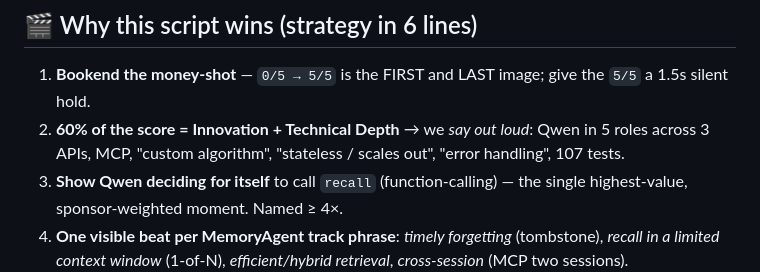
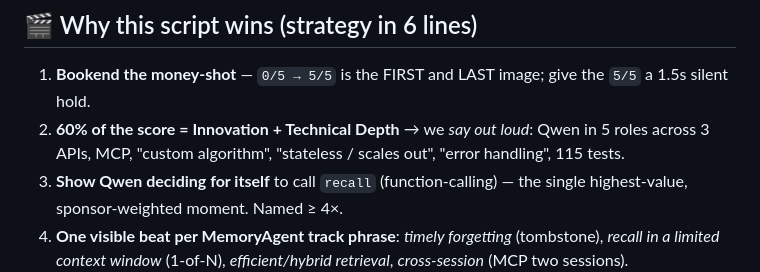
Before and after one commit to NEO849/qwen-memory-agent, a Markdown page: docs/DEMO_SCRIPT_v3.md, the part around one of its changes. GitHub-like rendering.

```diff
--- a/docs/DEMO_SCRIPT_v3.md
+++ b/docs/DEMO_SCRIPT_v3.md
@@ -16,7 +16,7 @@
 
 ## 🎬 Why this script wins (strategy in 6 lines)
 1. **Bookend the money-shot** — `0/5 → 5/5` is the FIRST and LAST image; give the `5/5` a 1.5s silent hold.
-2. **60% of the score = Innovation + Technical Depth** → we *say out loud*: Qwen in 5 roles across 3 APIs, MCP, "custom algorithm", "stateless / scales out", "error handling", 107 tests.
+2. **60% of the score = Innovation + Technical Depth** → we *say out loud*: Qwen in 5 roles across 3 APIs, MCP, "custom algorithm", "stateless / scales out", "error handling", 115 tests.
 3. **Show Qwen deciding for itself** to call `recall` (function-calling) — the single highest-value, sponsor-weighted moment. Named ≥ 4×.
 4. **One visible beat per MemoryAgent track phrase**: *timely forgetting* (tombstone), *recall in a limited context window* (1-of-N), *efficient/hybrid retrieval*, *cross-session* (MCP two sessions).
 5. **Show, don't tell** — every claim proven on screen; waits are speed-ramped, never a spinner.
```
Also changed, not shown: other parts of docs/DEMO_SCRIPT_v3.md (+1 -1 lines), README.md (+2 -2 lines).
